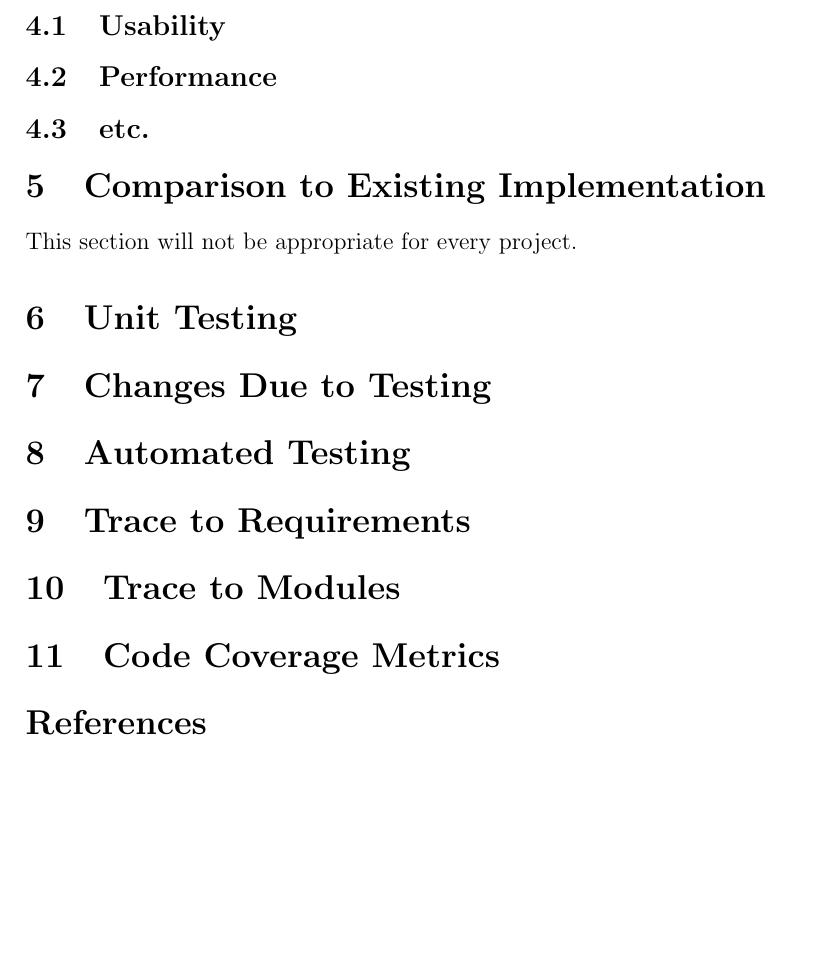
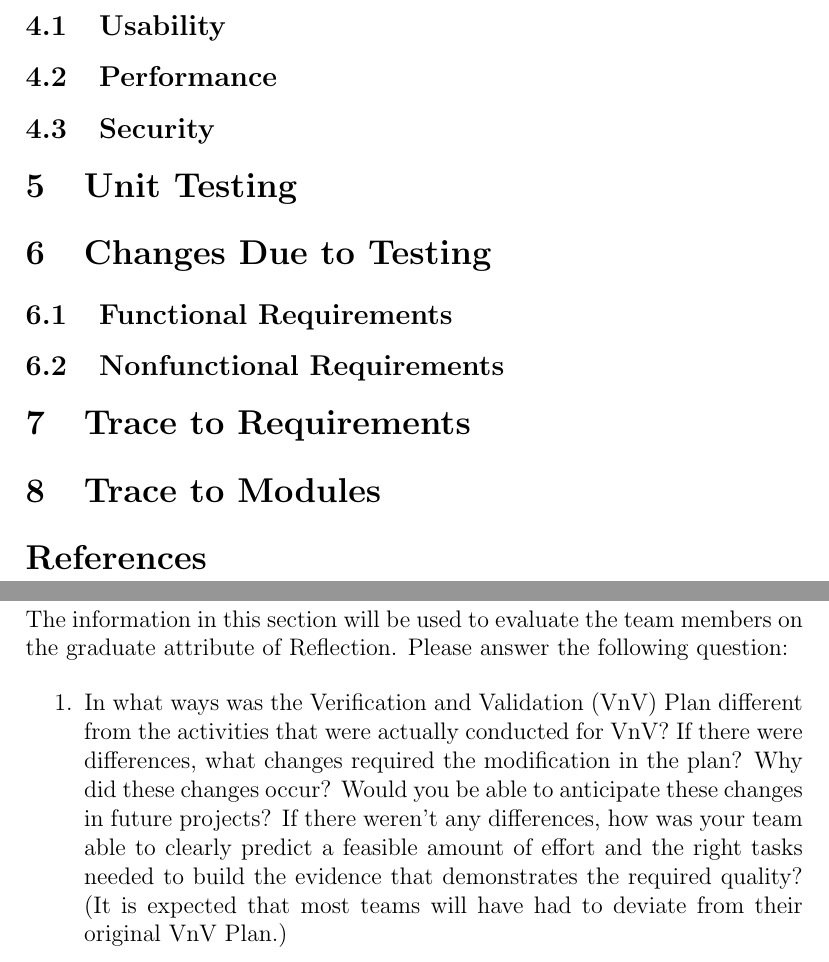
Before and after one commit to ahmed-nazir/Capstone, a LaTeX document (docs/VnVReport/VnVReport.tex): part of page 5 of 5 before the commit and two parts of pages 5 and 6 of 6 after it, the two joined at a grey line, cut so that both start at the same text, the shorter picture padded with empty space. Compiled offline with pdfLaTeX.

Commit message:
[Doc]: Changes to template

```diff
--- a/docs/VnVReport/VnVReport.tex
+++ b/docs/VnVReport/VnVReport.tex
@@ -13,6 +13,7 @@
 \usepackage[round]{natbib}
 
 \input{../Comments}
+\input{../Common}
 
 \begin{document}
 
@@ -64,33 +65,70 @@ Date 2 & 1.1 & Notes\\
 This document ...
 
 \section{Functional Requirements Evaluation}
-
+%sensor validation: Stephen
+%device telemetry: Ahmed
+%device hardware: Stephen
+%desktop app: Mo
+%data analytics: Tio
+%database: Mo
 \section{Nonfunctional Requirements Evaluation}
-
 \subsection{Usability}
+%Stephen
+%Need a graph (that we generate) that supports data
 
 \subsection{Performance}
+%Tio
+%Need a graph (that we generate) that supports data
 
-\subsection{etc.}
-
-\section{Comparison to Existing Implementation}
-
-This section will not be appropriate for every project.
+\subsection{Security}
+%Tio
 
 \section{Unit Testing}
+%Desktop App Code: Mo
+%Arduino Code: Ahmed
 
 \section{Changes Due to Testing}
+%Each person will have to write a section here. Each FR and NFR will have a paragraph here, so based on what was assigned earlier, we will need to write a section here.
 
-\section{Automated Testing}
+\subsection{Functional Requirements}
+%NOTE: Only keep requirements in here that were changed
+%FR 1 :
+%Point 1: Changes
+%Point 2: Effect the change had on project
+
+\subsection{Nonfunctional Requirements}
+
+\wss{This section should highlight how feedback from the users and from
+the supervisor (when one exists) shaped the final product.  In particular
+the feedback from the Rev 0 demo to the supervisor (or to potential users)
+should be highlighted.}
 
 \section{Trace to Requirements}
+%VnV Plan has this table
 
 \section{Trace to Modules}
-
-\section{Code Coverage Metrics}
+%Mapping unit tests to modules: MG has this table
 
 \bibliographystyle{plainnat}
-
 \bibliography{../../refs/References}
 
+\newpage{}
+\section*{Appendix --- Reflection}
+
+The information in this section will be used to evaluate the team members on the
+graduate attribute of Reflection.  Please answer the following question:
+
+\begin{enumerate}
+  \item In what ways was the Verification and Validation (VnV) Plan different
+  from the activities that were actually conducted for VnV?  If there were
+  differences, what changes required the modification in the plan?  Why did
+  these changes occur?  Would you be able to anticipate these changes in future
+  projects?  If there weren't any differences, how was your team able to clearly
+  predict a feasible amount of effort and the right tasks needed to build the
+  evidence that demonstrates the required quality?  (It is expected that most
+  teams will have had to deviate from their original VnV Plan.)
+
+  %Each person has 1 paragraph on stuff they worked that they can comment on. Ideally, 4 paragraphs total
+\end{enumerate}
+
 \end{document}
```
Also changed, not shown: docs/VnVReport/VnVReport.pdf, docs/VnVReport/VnVReport.tex (4 more changed lines).
